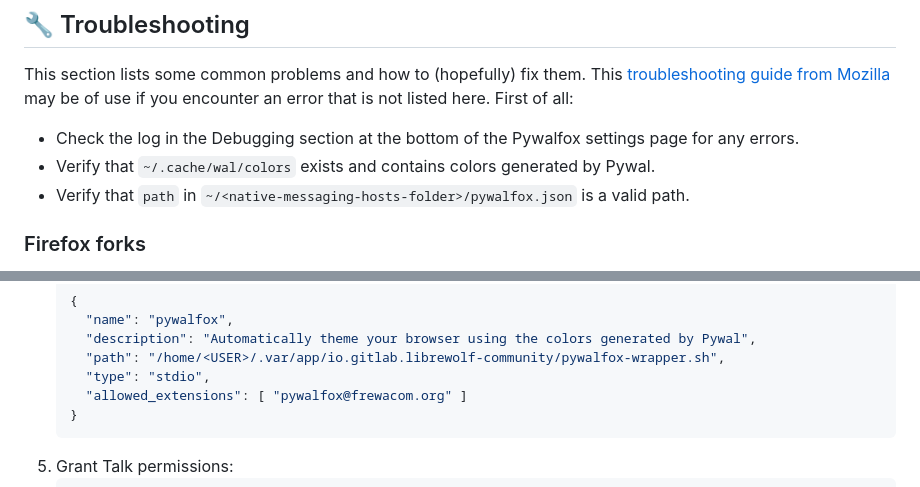
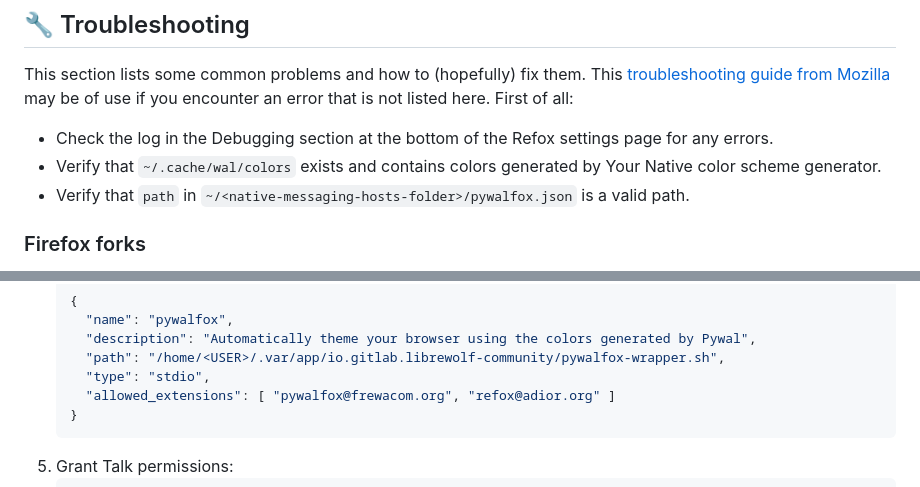
Before and after one commit to ADIOR-enigma/refox, a Markdown page: README.md, 2 parts joined by grey strips. Drawn GitHub-style.

````diff
--- a/README.md
+++ b/README.md
@@ -160,8 +146,8 @@ depending on your chosen installation method.
 This section lists some common problems and how to (hopefully) fix them.
 This [troubleshooting guide from Mozilla](https://developer.mozilla.org/docs/Mozilla/Add-ons/WebExtensions/Native_messaging#Troubleshooting) may be of use if you encounter an error that is not listed here.
 First of all:
-- Check the log in the Debugging section at the bottom of the Pywalfox settings page for any errors.
-- Verify that `~/.cache/wal/colors` exists and contains colors generated by Pywal.
+- Check the log in the Debugging section at the bottom of the Refox settings page for any errors.
+- Verify that `~/.cache/wal/colors` exists and contains colors generated by Your Native color scheme generator.
 - Verify that `path` in `~/<native-messaging-hosts-folder>/pywalfox.json` is a valid path.
 
 ### Firefox forks
@@ -201,7 +187,7 @@ You may need to adapt the instructions for your particular browser.
      "description": "Automatically theme your browser using the colors generated by Pywal",
      "path": "/home/<USER>/.var/app/io.gitlab.librewolf-community/pywalfox-wrapper.sh",
      "type": "stdio",
-     "allowed_extensions": [ "pywalfox@frewacom.org" ]
+     "allowed_extensions": [ "pywalfox@frewacom.org", "refox@adior.org" ]
    }
    ```
 1. Grant Talk permissions:
````
Also changed, not shown: other parts of README.md (+33 -47 lines).
